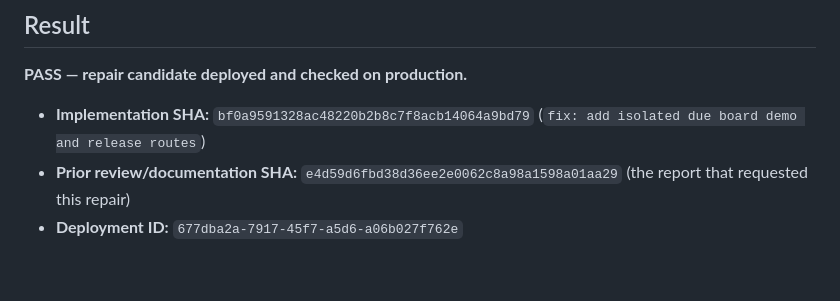
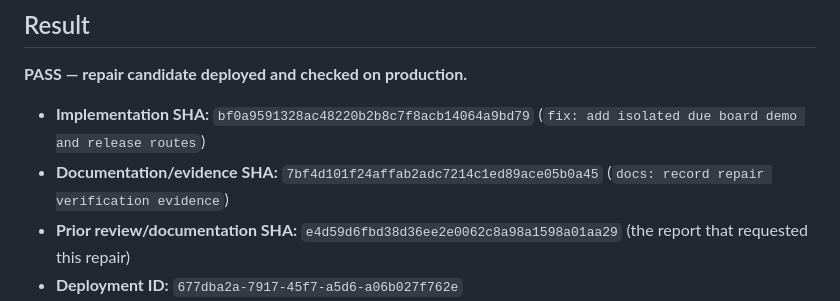
Before and after one commit to B-Divyesh/sf-supplier-due-board, a Markdown page: .factory/handoff.md, the part around the change. Rendered like a GitHub page; blank space fills up the shorter version.

Commit message:
docs: link repair handoff evidence

```diff
--- a/.factory/handoff.md
+++ b/.factory/handoff.md
@@ -5,6 +5,7 @@
 **PASS — repair candidate deployed and checked on production.**
 
 - **Implementation SHA:** `bf0a9591328ac48220b2b8c7f8acb14064a9bd79` (`fix: add isolated due board demo and release routes`)
+- **Documentation/evidence SHA:** `7bf4d101f24affab2adc7214c1ed89ace05b0a45` (`docs: record repair verification evidence`)
 - **Prior review/documentation SHA:** `e4d59d6fbd38d36ee2e0062c8a98a1598a01aa29` (the report that requested this repair)
 - **Deployment ID:** `677dba2a-7917-45f7-a5d6-a06b027f762e`
 - **Production URL:** <https://supplier-due-board.sociobot.in>
```
